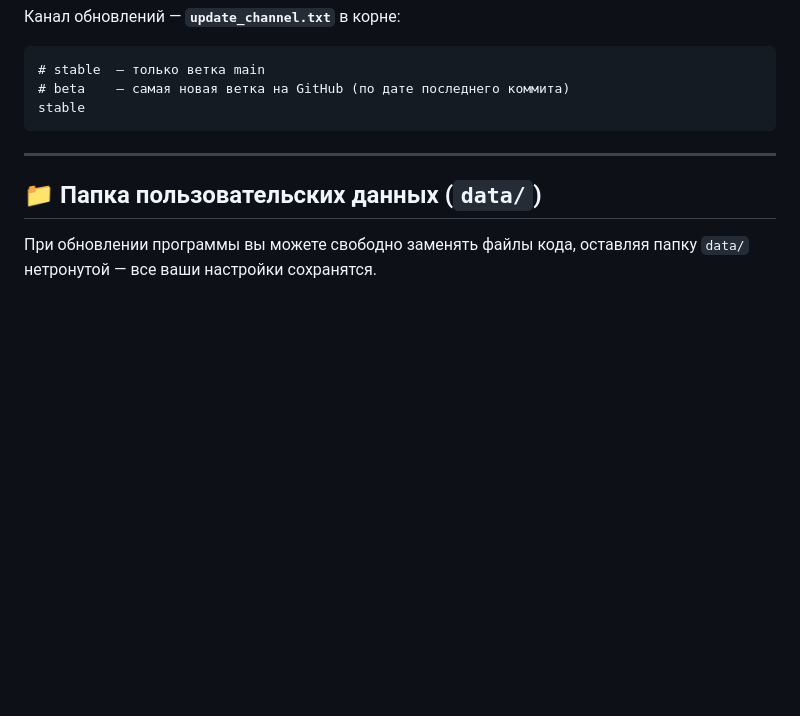
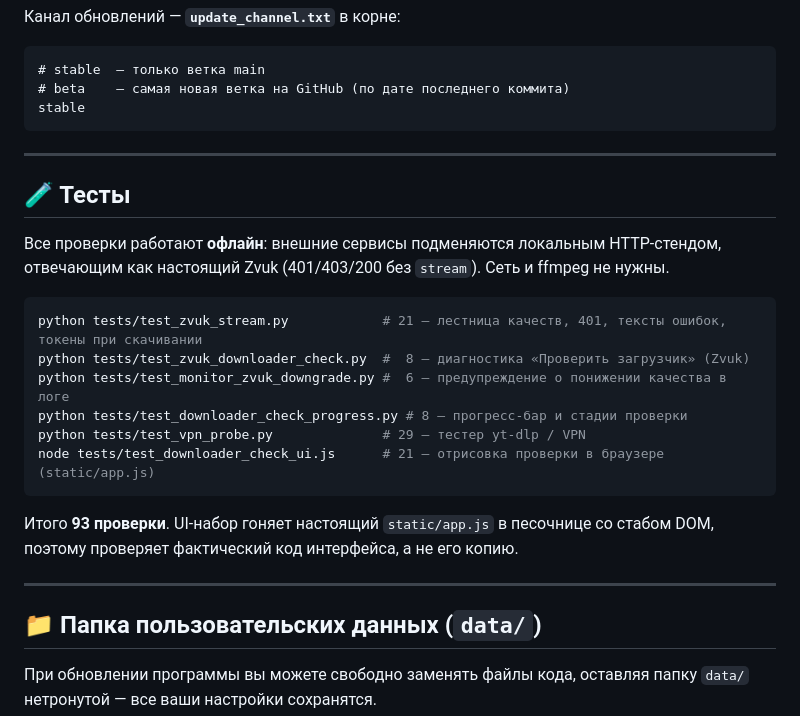
Before and after one commit to KvaDRxniKuS/MuseNest, a Markdown page: README.md, the part around the change. Drawn GitHub-style; blank space fills up the shorter version.

Commit message:
README: document the test suites and how to run them
Every test file except tests/test_downloader_check_ui.js was mentioned in the
changelog, but there was no place listing what the suites are or how to run
them. Adds a section with the command per suite and the count each one has
right now (21 + 8 + 6 + 8 + 29 + 21 = 93 checks, all offline).

Co-authored-by: arena-agent <297053741+arena-agent@users.noreply.github.com>

````diff
--- a/README.md
+++ b/README.md
@@ -367,6 +367,25 @@ stable
 
 ---
 
+## 🧪 Тесты
+
+Все проверки работают **офлайн**: внешние сервисы подменяются локальным HTTP-стендом,
+отвечающим как настоящий Zvuk (401/403/200 без `stream`). Сеть и ffmpeg не нужны.
+
+```bash
+python tests/test_zvuk_stream.py            # 21 — лестница качеств, 401, тексты ошибок, токены при скачивании
+python tests/test_zvuk_downloader_check.py  #  8 — диагностика «Проверить загрузчик» (Zvuk)
+python tests/test_monitor_zvuk_downgrade.py #  6 — предупреждение о понижении качества в логе
+python tests/test_downloader_check_progress.py # 8 — прогресс-бар и стадии проверки
+python tests/test_vpn_probe.py              # 29 — тестер yt-dlp / VPN
+node tests/test_downloader_check_ui.js      # 21 — отрисовка проверки в браузере (static/app.js)
+```
+
+Итого **93 проверки**. UI-набор гоняет настоящий `static/app.js` в песочнице со стабом DOM,
+поэтому проверяет фактический код интерфейса, а не его копию.
+
+---
+
 ## 📁 Папка пользовательских данных (`data/`)
 
 При обновлении программы вы можете свободно заменять файлы кода, оставляя папку `data/` нетронутой — все ваши настройки сохранятся.
````
